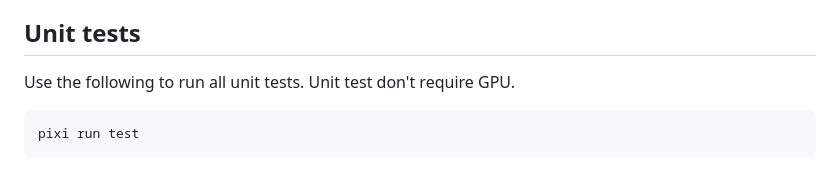
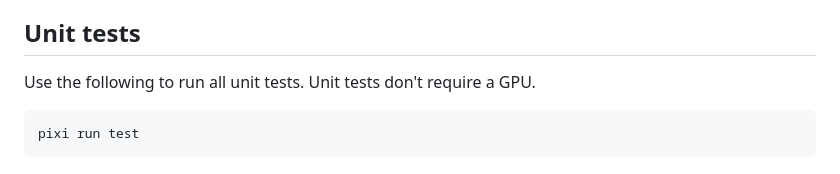
Before and after one commit to outshift-open/outshift-casa-slm, a Markdown page: README.md, the part around the change. Rendered like a GitHub page.

Commit message:
Fix grammar.

````diff
--- a/README.md
+++ b/README.md
@@ -92,7 +92,7 @@ and [GRPO](https://huggingface.co/docs/trl/v0.24.0/grpo_trainer) guides.
 - [Fine tuning and evaluation](docs/finetuning-evaluation.md)
 
 ## Unit tests
-Use the following to run all unit tests. Unit test don't require  GPU.
+Use the following to run all unit tests. Unit tests don't require a GPU.
 
 ```bash
 pixi run test
````
